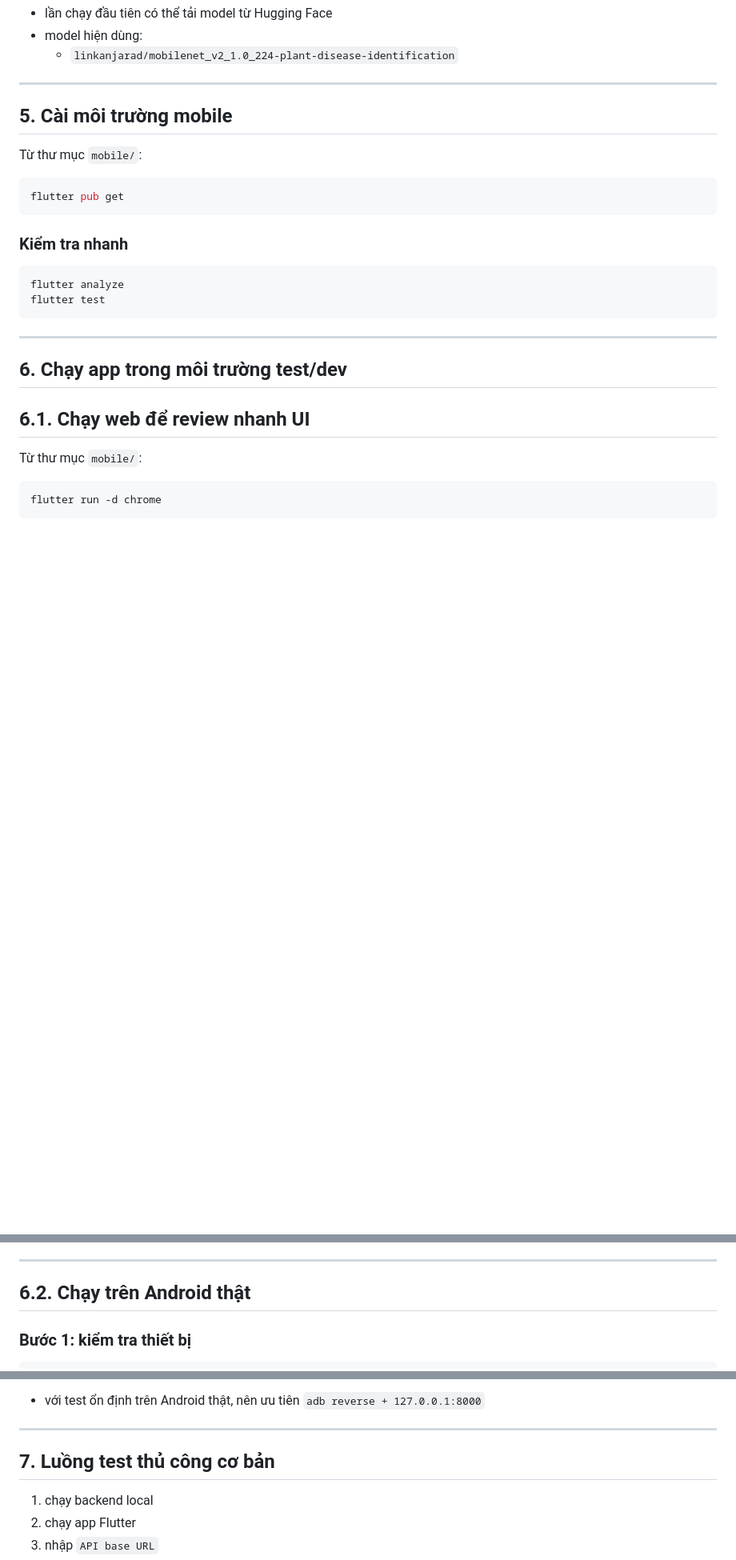
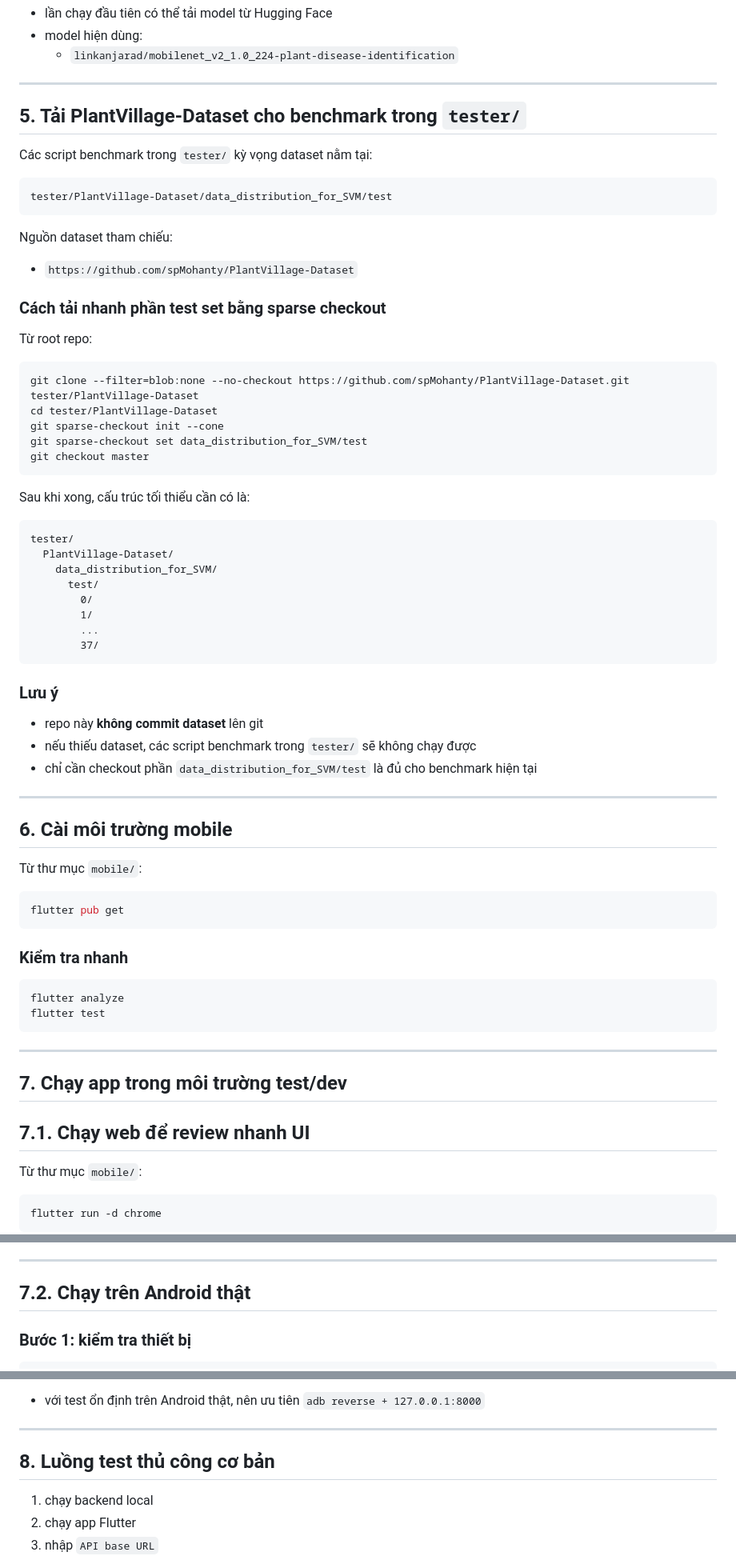
Before and after one commit to rikai-tuannva/national-rural-sample, a Markdown page: README.md, 3 parts joined by grey strips. Shown at 80% size. GitHub-like rendering; blank space fills up the shorter version.

Commit message:
Document PlantVillage dataset setup in root README

````diff
--- a/README.md
+++ b/README.md
@@ -95,7 +95,51 @@ Kỳ vọng:
 
 ---
 
-## 5. Cài môi trường mobile
+## 5. Tải PlantVillage-Dataset cho benchmark trong `tester/`
+
+Các script benchmark trong `tester/` kỳ vọng dataset nằm tại:
+
+```text
+tester/PlantVillage-Dataset/data_distribution_for_SVM/test
+```
+
+Nguồn dataset tham chiếu:
+- `https://github.com/spMohanty/PlantVillage-Dataset`
+
+### Cách tải nhanh phần test set bằng sparse checkout
+
+Từ root repo:
+
+```bash
+git clone --filter=blob:none --no-checkout https://github.com/spMohanty/PlantVillage-Dataset.git tester/PlantVillage-Dataset
+cd tester/PlantVillage-Dataset
+git sparse-checkout init --cone
+git sparse-checkout set data_distribution_for_SVM/test
+git checkout master
+```
+
+Sau khi xong, cấu trúc tối thiểu cần có là:
+
+```text
+tester/
+  PlantVillage-Dataset/
+    data_distribution_for_SVM/
+      test/
+        0/
+        1/
+        ...
+        37/
+```
+
+### Lưu ý
+
+- repo này **không commit dataset** lên git
+- nếu thiếu dataset, các script benchmark trong `tester/` sẽ không chạy được
+- chỉ cần checkout phần `data_distribution_for_SVM/test` là đủ cho benchmark hiện tại
+
+---
+
+## 6. Cài môi trường mobile
 
 Từ thư mục `mobile/`:
 
@@ -112,9 +156,9 @@ flutter test
 
 ---
 
-## 6. Chạy app trong môi trường test/dev
+## 7. Chạy app trong môi trường test/dev
 
-## 6.1. Chạy web để review nhanh UI
+## 7.1. Chạy web để review nhanh UI
 
 Từ thư mục `mobile/`:
 
@@ -135,7 +179,7 @@ flutter run -d web-server --web-hostname 0.0.0.0 --web-port 3001
 
 ---
 
-## 6.2. Chạy trên Android thật
+## 7.2. Chạy trên Android thật
 
 ### Bước 1: kiểm tra thiết bị
 
@@ -191,7 +235,7 @@ Khuyến nghị:
 
 ---
 
-## 7. Luồng test thủ công cơ bản
+## 8. Luồng test thủ công cơ bản
 
 1. chạy backend local
 2. chạy app Flutter
````
Also changed, not shown: other parts of README.md (+35 -7 lines).
